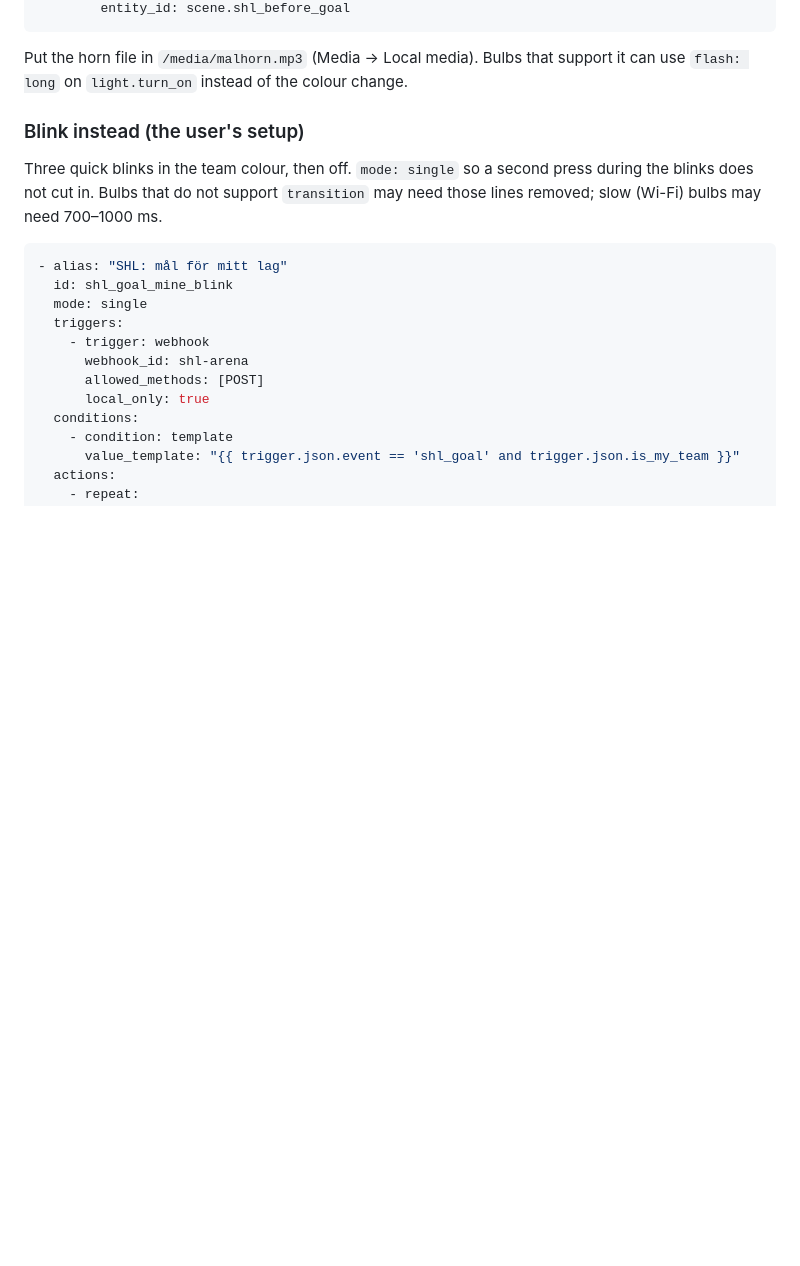
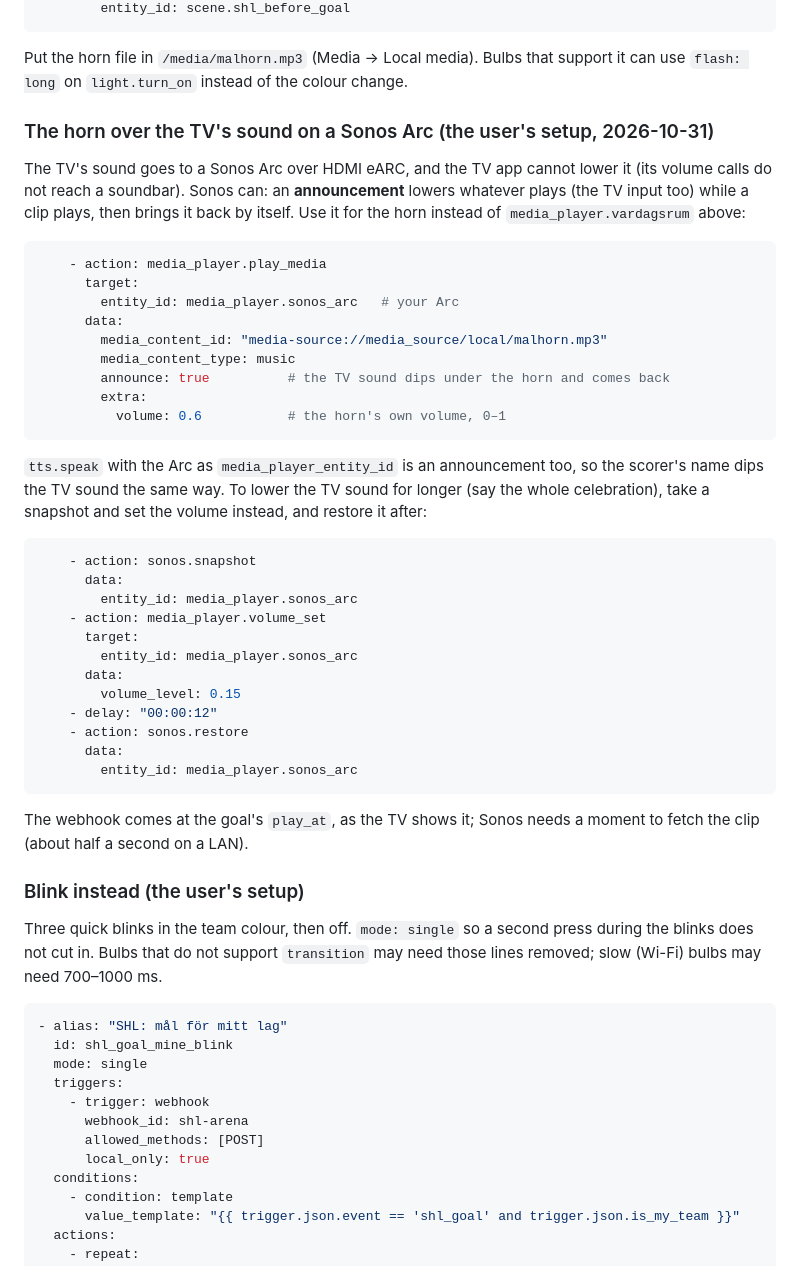
Before and after one commit to dsjodin/livesports_extender, a Markdown page: docs/HA.md, the part around the change. Drawn GitHub-style; blank space fills up the shorter version.

Commit message:
Docs: Sonos Arc in Home Assistant, the horn as an announcement over the TV sound
Co-Authored-By: Claude Opus 5.5 <noreply@anthropic.com>
Claude-Session: https://claude.ai/code/session_018jBf88QiaXigWEbHjWHZsu

````diff
--- a/docs/HA.md
+++ b/docs/HA.md
@@ -88,6 +88,47 @@ over.
 
 Put the horn file in `/media/malhorn.mp3` (Media → Local media). Bulbs that support it can
 use `flash: long` on `light.turn_on` instead of the colour change.
+
+### The horn over the TV's sound on a Sonos Arc (the user's setup, 2026-10-31)
+
+The TV's sound goes to a Sonos Arc over HDMI eARC, and the TV app cannot lower it (its
+volume calls do not reach a soundbar). Sonos can: an **announcement** lowers whatever
+plays (the TV input too) while a clip plays, then brings it back by itself. Use it for
+the horn instead of `media_player.vardagsrum` above:
+
+```yaml
+    - action: media_player.play_media
+      target:
+        entity_id: media_player.sonos_arc   # your Arc
+      data:
+        media_content_id: "media-source://media_source/local/malhorn.mp3"
+        media_content_type: music
+        announce: true          # the TV sound dips under the horn and comes back
+        extra:
+          volume: 0.6           # the horn's own volume, 0–1
+```
+
+`tts.speak` with the Arc as `media_player_entity_id` is an announcement too, so the
+scorer's name dips the TV sound the same way. To lower the TV sound for longer (say the
+whole celebration), take a snapshot and set the volume instead, and restore it after:
+
+```yaml
+    - action: sonos.snapshot
+      data:
+        entity_id: media_player.sonos_arc
+    - action: media_player.volume_set
+      target:
+        entity_id: media_player.sonos_arc
+      data:
+        volume_level: 0.15
+    - delay: "00:00:12"
+    - action: sonos.restore
+      data:
+        entity_id: media_player.sonos_arc
+```
+
+The webhook comes at the goal's `play_at`, as the TV shows it; Sonos needs a moment to
+fetch the clip (about half a second on a LAN).
 
 ### Blink instead (the user's setup)
 
````
Also changed, not shown: docs/TV_APP.md (+3 -0 lines).
